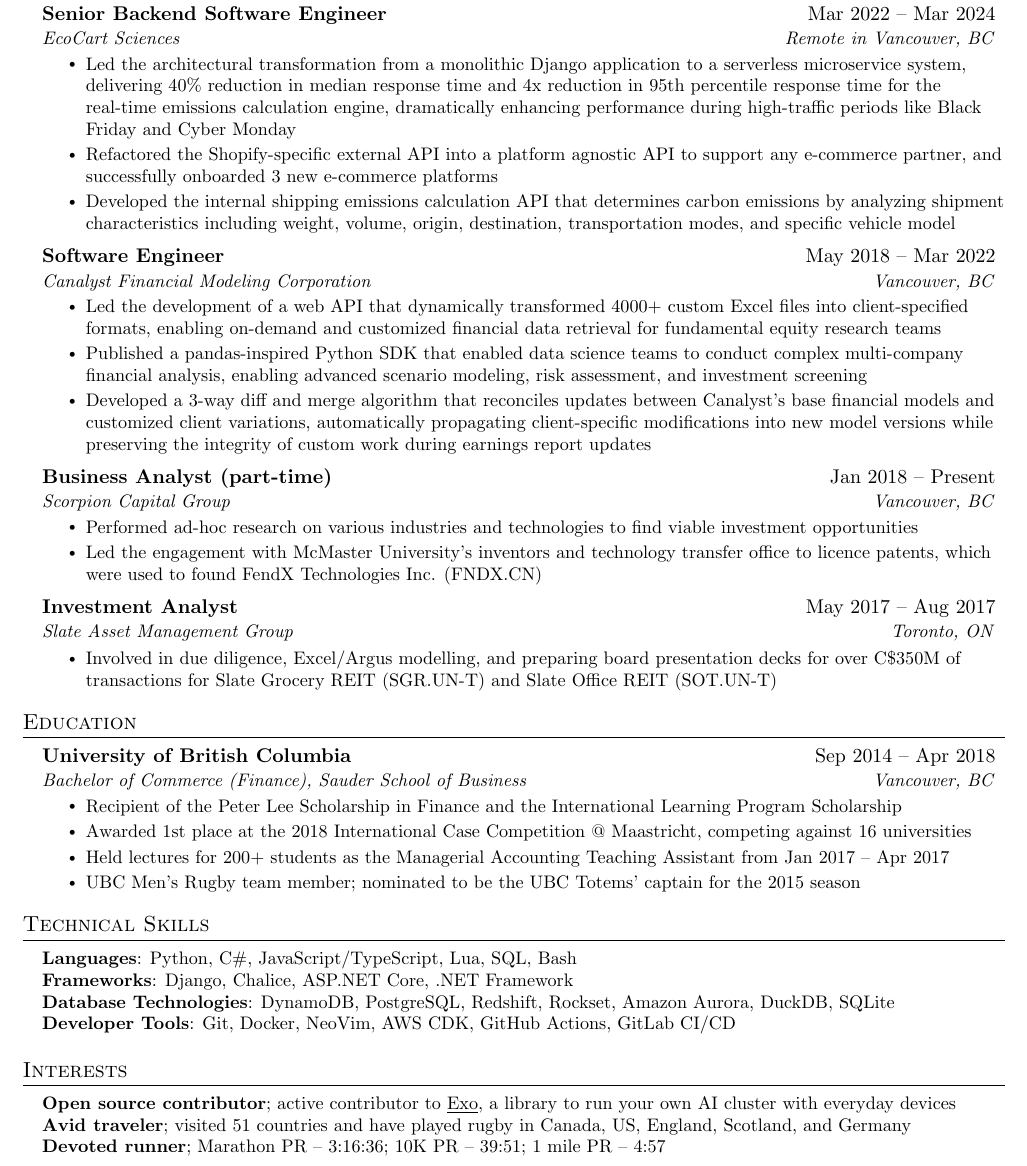
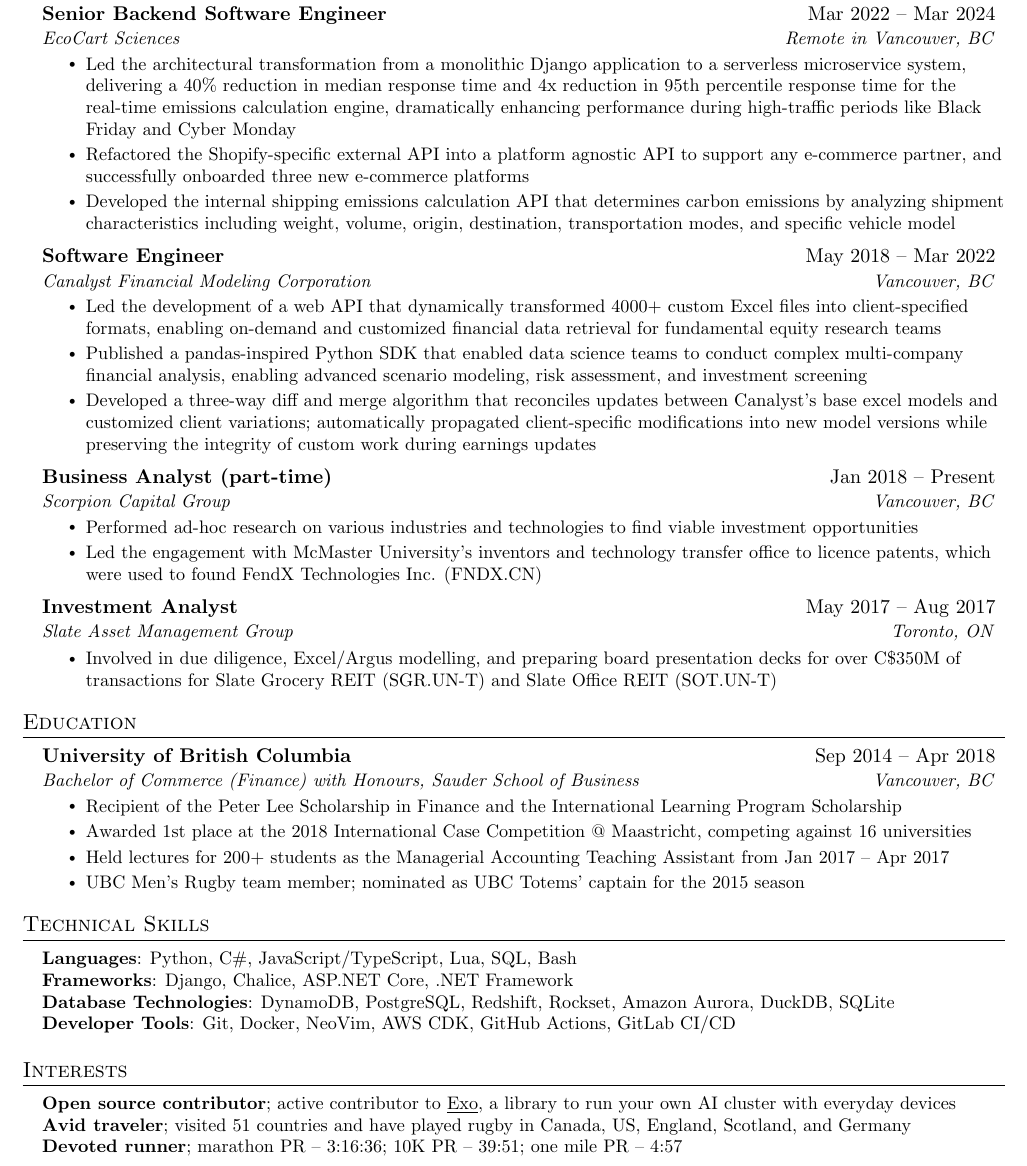
Before and after one commit to ianpaul10/cv, a LaTeX CV (resume.tex): part of the page, cut so that both start at the same text. Compiled offline with pdfLaTeX.

Commit message:
touches from 3rd party feedback

```diff
--- a/resume.tex
+++ b/resume.tex
@@ -123,8 +123,8 @@
       {Senior Backend Software Engineer}{Mar 2022 -- Mar 2024}
       {EcoCart Sciences}{Remote in Vancouver, BC}
       \resumeItemListStart
-        \resumeItem{Led the architectural transformation from a monolithic Django application to a serverless microservice system, delivering 40\% reduction in median response time and 4x reduction in 95th percentile response time for the real-time emissions calculation engine, dramatically enhancing performance during high-traffic periods like Black Friday and Cyber Monday}
-        \resumeItem{Refactored the Shopify-specific external API into a platform agnostic API to support any e-commerce partner, and successfully onboarded 3 new e-commerce platforms}
+        \resumeItem{Led the architectural transformation from a monolithic Django application to a serverless microservice system, delivering a 40\% reduction in median response time and 4x reduction in 95th percentile response time for the real-time emissions calculation engine, dramatically enhancing performance during high-traffic periods like Black Friday and Cyber Monday}
+        \resumeItem{Refactored the Shopify-specific external API into a platform agnostic API to support any e-commerce partner, and successfully onboarded three new e-commerce platforms}
         \resumeItem{Developed the internal shipping emissions calculation API that determines carbon emissions by analyzing shipment characteristics including weight, volume, origin, destination, transportation modes, and specific vehicle model}
       \resumeItemListEnd
 
@@ -134,7 +134,7 @@
       \resumeItemListStart
 	\resumeItem{Led the development of a web API that dynamically transformed 4000+ custom Excel files into client-specified formats, enabling on-demand and customized financial data retrieval for fundamental equity research teams}
 	\resumeItem{Published a pandas-inspired Python SDK that enabled data science teams to conduct complex multi-company financial analysis, enabling advanced scenario modeling, risk assessment, and investment screening}
-	\resumeItem{Developed a 3-way diff and merge algorithm that reconciles updates between Canalyst's base financial models and customized client variations, automatically propagating client-specific modifications into new model versions while preserving the integrity of custom work during earnings report updates}
+	\resumeItem{Developed a three-way diff and merge algorithm that reconciles updates between Canalyst's base excel models and customized client variations; automatically propagated client-specific modifications into new model versions while preserving the integrity of custom work during earnings updates}
     \resumeItemListEnd
 
     \resumeSubheading
@@ -191,12 +191,12 @@
   \resumeSubHeadingListStart
     \resumeSubheading
       {University of British Columbia}{Sep 2014 -- Apr 2018}
-      {Bachelor of Commerce (Finance), Sauder School of Business}{Vancouver, BC}
+      {Bachelor of Commerce (Finance) with Honours, Sauder School of Business}{Vancouver, BC}
       \resumeItemListStart
         \resumeItem{Recipient of the Peter Lee Scholarship in Finance and the International Learning Program Scholarship}
         \resumeItem{Awarded 1st place at the 2018 International Case Competition @ Maastricht, competing against 16 universities}
         \resumeItem{Held lectures for 200+ students as the Managerial Accounting Teaching Assistant from Jan 2017 -- Apr 2017}
-        \resumeItem{UBC Men's Rugby team member; nominated to be the UBC Totems' captain for the 2015 season}
+        \resumeItem{UBC Men's Rugby team member; nominated as UBC Totems' captain for the 2015 season}
       \resumeItemListEnd
   \resumeSubHeadingListEnd
 
@@ -214,9 +214,9 @@
 \section{Interests}
  \begin{itemize}[leftmargin=0.15in, label={}]
     \small{\item{
-     \textbf{Open source contributor}{; active contributor to }\href{https://github.com/exo-explore/exo}{\underline{Exo}}{, a library to run your own AI cluster with everyday devices}\\
+      \textbf{Open source contributor}{; active contributor to }\href{https://github.com/exo-explore/exo}{\underline{Exo}}{, a library to run your own AI cluster with everyday devices}\\
      \textbf{Avid traveler}{; visited 51 countries and have played rugby in Canada, US, England, Scotland, and Germany}\\
-     \textbf{Devoted runner}{; Marathon PR – 3:16:36; 10K PR – 39:51; 1 mile PR – 4:57}
+     \textbf{Devoted runner}{; marathon PR – 3:16:36; 10K PR – 39:51; one mile PR – 4:57}
     }}
  \end{itemize}
 
```
